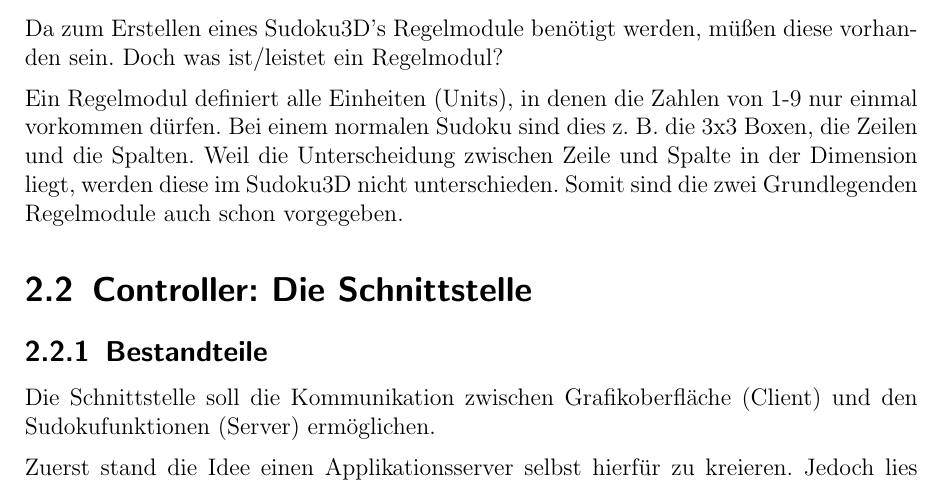
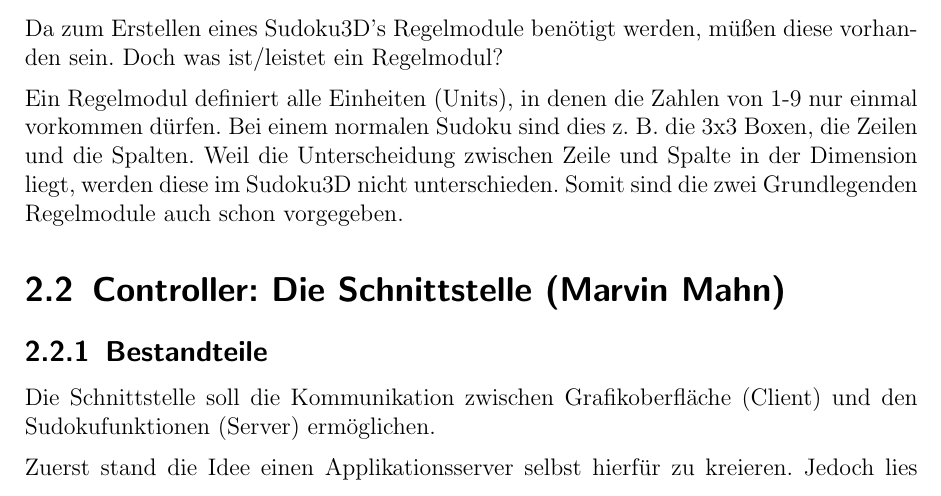
Before and after one commit to Mavpotter/Sudoku3D, a LaTeX document (doc/Sudoku3DDokumentation.tex): part of page 4 of 10, cut so that both start at the same text. Compiled offline with pdfLaTeX.

Commit message:
just author add

```diff
--- a/doc/Sudoku3DDokumentation.tex
+++ b/doc/Sudoku3DDokumentation.tex
@@ -64,7 +64,7 @@
 	Sudoku3D nicht unterschieden. Somit sind die zwei Grundlegenden Regelmodule auch schon
 	vorgegeben.
 
-	\section{Controller: Die Schnittstelle}
+	\section{Controller: Die Schnittstelle (Marvin Mahn)}
 	\subsection{Bestandteile}
 	Die Schnittstelle soll die Kommunikation zwischen Grafikoberfl\"ache (Client) und den
 	Sudokufunktionen (Server) erm\"oglichen.\medskip \\
```
